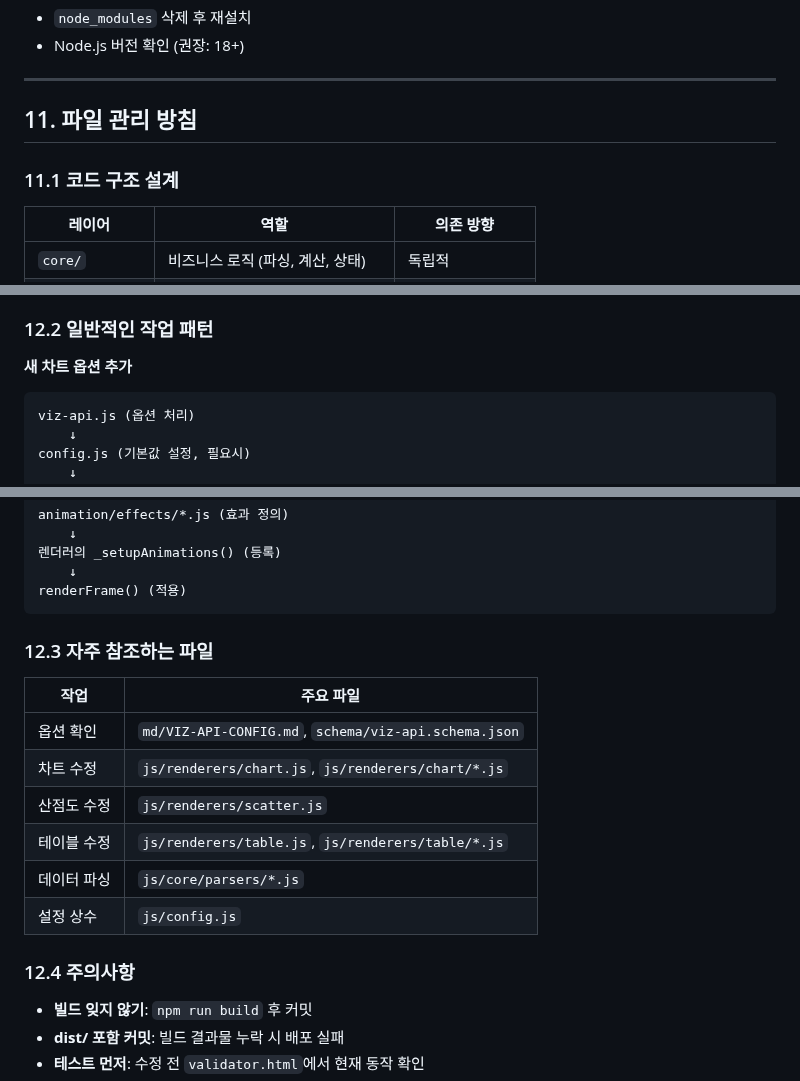
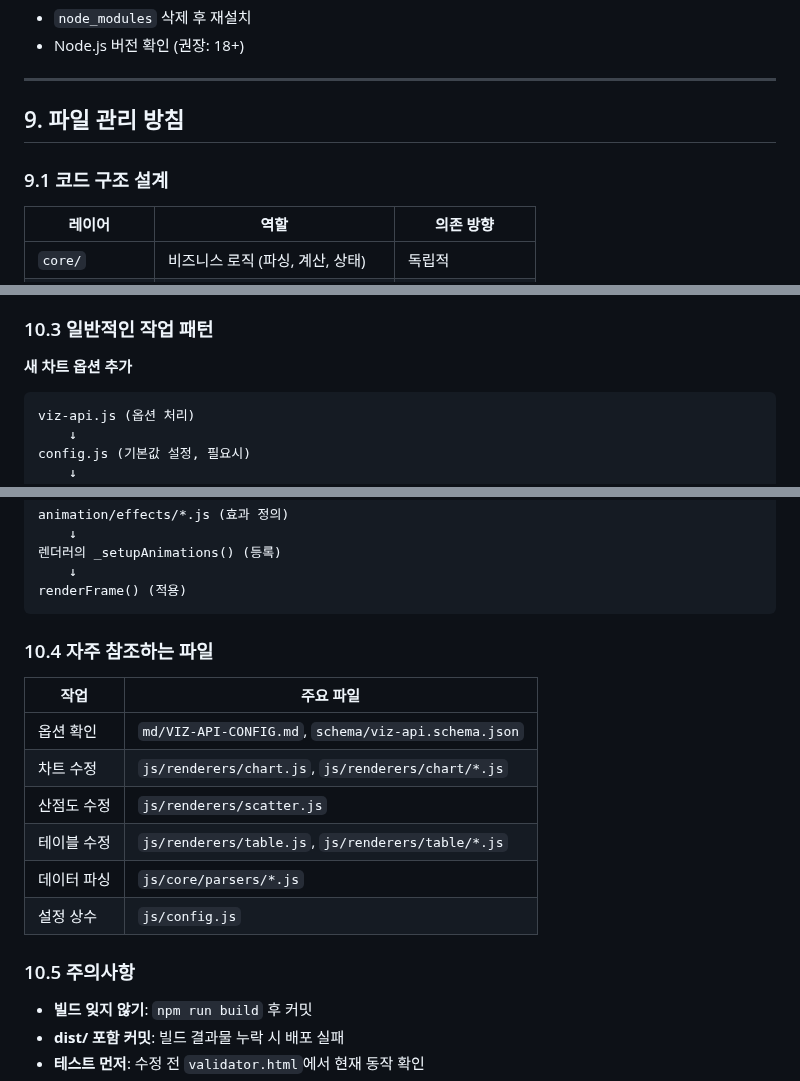
Before and after one commit to inhoyu-svg/statistics, a Markdown page: md/PROJECT_GUIDE.md, 3 parts joined by grey strips. GitHub-like rendering.

````diff
--- a/md/PROJECT_GUIDE.md
+++ b/md/PROJECT_GUIDE.md
@@ -412,9 +353,9 @@ HTML 속성으로 설정:
 
 ---
 
-## 11. 파일 관리 방침
+## 9. 파일 관리 방침
 
-### 11.1 코드 구조 설계
+### 9.1 코드 구조 설계
 
 | 레이어 | 역할 | 의존 방향 |
 |--------|------|-----------|
@@ -495,7 +445,7 @@ style: 코드 스타일 변경
 4. **테스트**: `validator.html`에서 검증
 5. **배포**: 커밋 → 푸시 → GitHub Pages 자동 배포
 
-### 12.2 일반적인 작업 패턴
+### 10.3 일반적인 작업 패턴
 
 **새 차트 옵션 추가**
 ```
@@ -556,7 +506,7 @@ animation/effects/*.js (효과 정의)
 renderFrame() (적용)
 ```
 
-### 12.3 자주 참조하는 파일
+### 10.4 자주 참조하는 파일
 
 | 작업 | 주요 파일 |
 |------|-----------|
@@ -567,7 +517,7 @@ renderFrame() (적용)
 | 데이터 파싱 | `js/core/parsers/*.js` |
 | 설정 상수 | `js/config.js` |
 
-### 12.4 주의사항
+### 10.5 주의사항
 
 - **빌드 잊지 않기**: `npm run build` 후 커밋
 - **dist/ 포함 커밋**: 빌드 결과물 누락 시 배포 실패
````
Also changed, not shown: other parts of md/PROJECT_GUIDE.md (+17 -67 lines).
